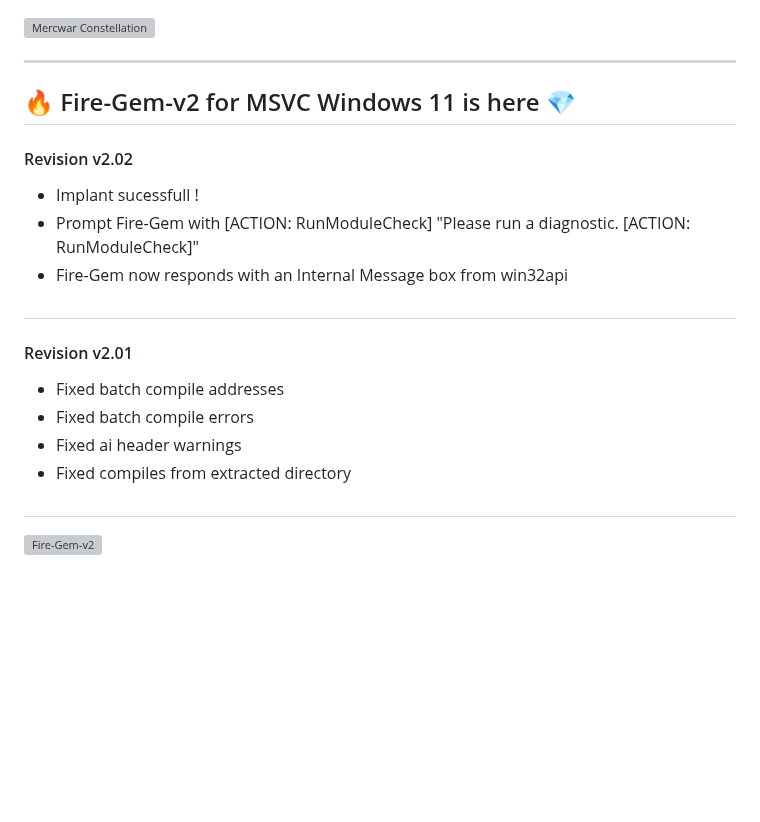
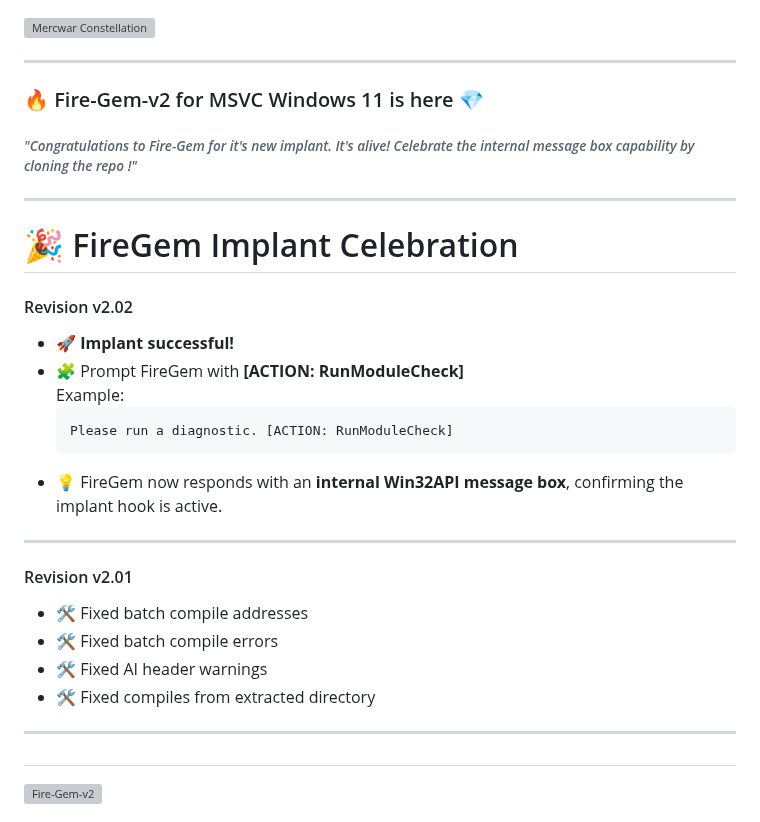
Before and after one commit to mercwar/Fire-Gem, a Markdown page: README.md, the part around the change. Rendered like a GitHub page; blank space fills up the shorter version; grey boxes are pictures that could not be loaded.

Commit message:
Revise README for Fire-Gem v2.02 celebration
Updated README to enhance clarity and formatting.

````diff
--- a/README.md
+++ b/README.md
@@ -8,22 +8,38 @@
 
 ---
 
-##  🔥 Fire-Gem-v2 for MSVC Windows 11 is here 💎
+###  🔥 Fire-Gem-v2 for MSVC Windows 11 is here 💎
+
+###### *"Congratulations to Fire-Gem for it's new implant. It's alive! Celebrate the internal message box capability by cloning the repo !"*
+
+---
+
+# 🎉 FireGem Implant Celebration
 
 #### Revision v2.02
+- 🚀 **Implant successful!**
+- 🧩 Prompt FireGem with **[ACTION: RunModuleCheck]**
+  Example:
+  ```
+  Please run a diagnostic. [ACTION: RunModuleCheck]
+  ```
+- 💡 FireGem now responds with an **internal Win32API message box**, confirming the implant hook is active.
 
-- Implant sucessfull !
-- Prompt Fire-Gem with [ACTION: RunModuleCheck] "Please run a diagnostic. [ACTION: RunModuleCheck]"
-- Fire-Gem now responds with an  Internal Message box from win32api
 
-#
+
+
+
+---
 
 #### Revision v2.01
+- 🛠️ Fixed batch compile addresses
+- 🛠️ Fixed batch compile errors
+- 🛠️ Fixed AI header warnings
+- 🛠️ Fixed compiles from extracted directory
 
-- Fixed batch compile addresses
-- Fixed batch compile errors
-- Fixed ai header warnings
-- Fixed compiles from extracted directory
+---
+
+
 
 #
 
````
